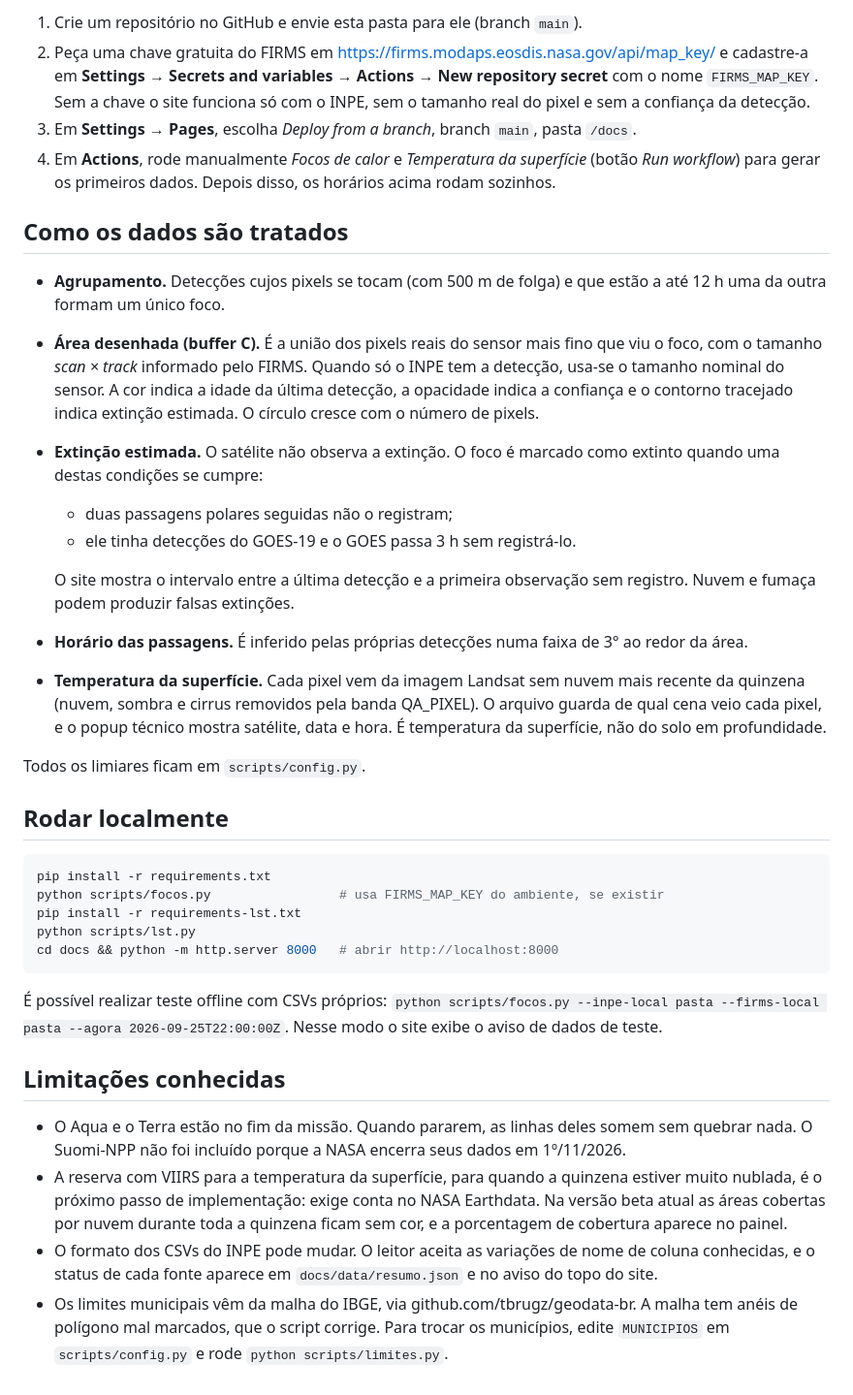
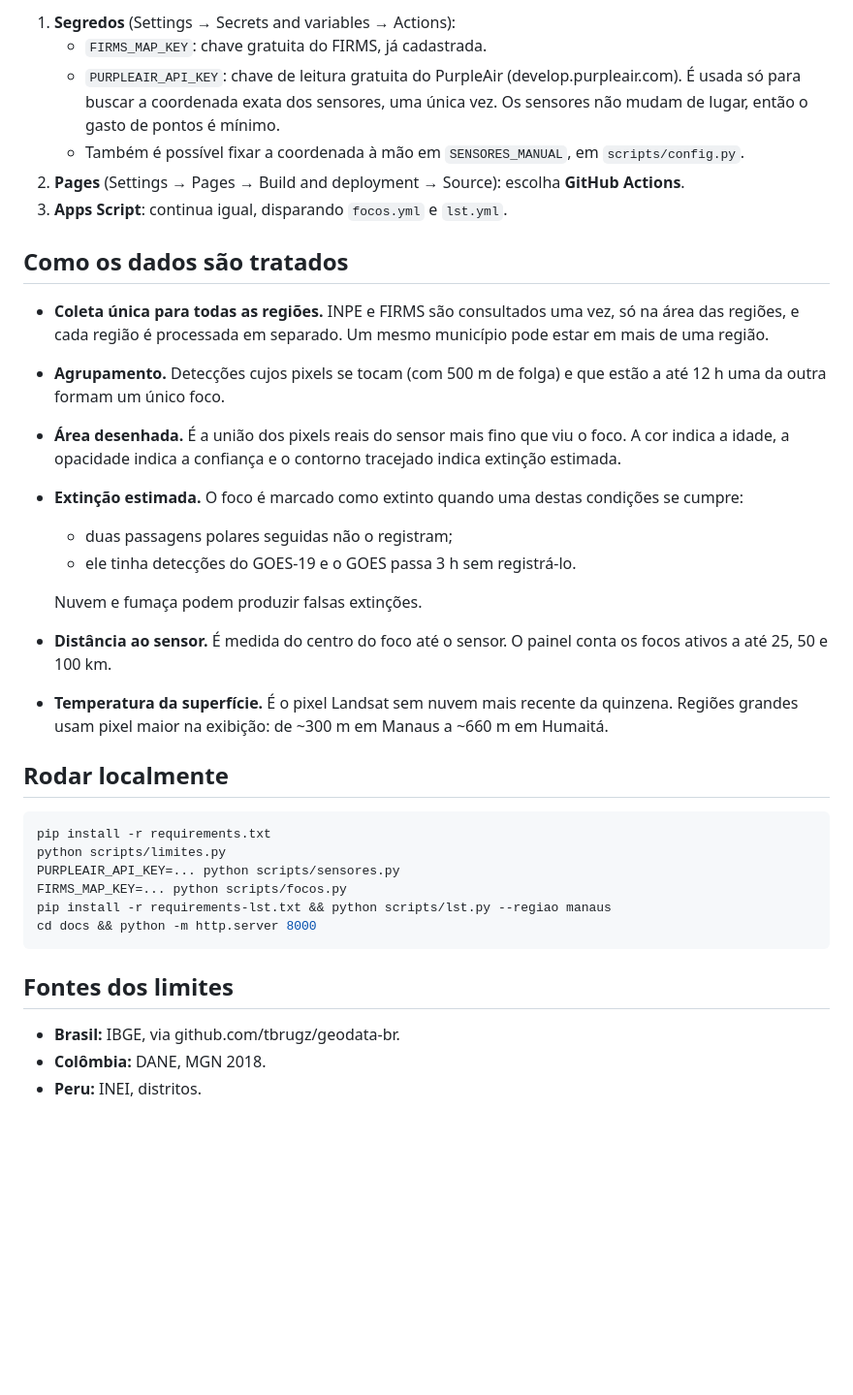
Before and after one commit to UFAMCCA/MonitorBETA, a Markdown page: README.md, the part around one of its changes. Shown at 97% size. Rendered like a GitHub page; blank space fills up the shorter version.

````diff
--- a/README.md
+++ b/README.md
@@ -17,39 +44,37 @@ Site estático que mostra focos de calor ativos e das últimas 48 horas nos muni
 
-1. Crie um repositório no GitHub e envie esta pasta para ele (branch `main`).
-2. Peça uma chave gratuita do FIRMS em https://firms.modaps.eosdis.nasa.gov/api/map_key/ e cadastre-a em **Settings → Secrets and variables → Actions → New repository secret** com o nome `FIRMS_MAP_KEY`. Sem a chave o site funciona só com o INPE, sem o tamanho real do pixel e sem a confiança da detecção.
-3. Em **Settings → Pages**, escolha *Deploy from a branch*, branch `main`, pasta `/docs`.
-4. Em **Actions**, rode manualmente *Focos de calor* e *Temperatura da superfície* (botão *Run workflow*) para gerar os primeiros dados. Depois disso, os horários acima rodam sozinhos.
-
+1. **Segredos** (Settings → Secrets and variables → Actions):
+   - `FIRMS_MAP_KEY`: chave gratuita do FIRMS, já cadastrada.
+   - `PURPLEAIR_API_KEY`: chave de leitura gratuita do PurpleAir (develop.purpleair.com). É usada só para buscar a coordenada exata dos sensores, uma única vez. Os sensores não mudam de lugar, então o gasto de pontos é mínimo.
+   - Também é possível fixar a coordenada à mão em `SENSORES_MANUAL`, em `scripts/config.py`.
+2. **Pages** (Settings → Pages → Build and deployment → Source): escolha **GitHub Actions**.
+3. **Apps Script**: continua igual, disparando `focos.yml` e `lst.yml`.
 
 ## Como os dados são tratados
 
+- **Coleta única para todas as regiões.** INPE e FIRMS são consultados uma vez, só na área das regiões, e cada região é processada em separado. Um mesmo município pode estar em mais de uma região.
 - **Agrupamento.** Detecções cujos pixels se tocam (com 500 m de folga) e que estão a até 12 h uma da outra formam um único foco.
-- **Área desenhada (buffer C).** É a união dos pixels reais do sensor mais fino que viu o foco, com o tamanho *scan × track* informado pelo FIRMS. Quando só o INPE tem a detecção, usa-se o tamanho nominal do sensor. A cor indica a idade da última detecção, a opacidade indica a confiança e o contorno tracejado indica extinção estimada. O círculo cresce com o número de pixels.
-- **Extinção estimada.** O satélite não observa a extinção. O foco é marcado como extinto quando uma destas condições se cumpre:
+- **Área desenhada.** É a união dos pixels reais do sensor mais fino que viu o foco. A cor indica a idade, a opacidade indica a confiança e o contorno tracejado indica extinção estimada.
+- **Extinção estimada.** O foco é marcado como extinto quando uma destas condições se cumpre:
   - duas passagens polares seguidas não o registram;
   - ele tinha detecções do GOES-19 e o GOES passa 3 h sem registrá-lo.
 
-  O site mostra o intervalo entre a última detecção e a primeira observação sem registro. Nuvem e fumaça podem produzir falsas extinções.
-- **Horário das passagens.** É inferido pelas próprias detecções numa faixa de 3° ao redor da área.
-- **Temperatura da superfície.** Cada pixel vem da imagem Landsat sem nuvem mais recente da quinzena (nuvem, sombra e cirrus removidos pela banda QA_PIXEL). O arquivo guarda de qual cena veio cada pixel, e o popup técnico mostra satélite, data e hora. É temperatura da superfície, não do solo em profundidade.
-
-Todos os limiares ficam em `scripts/config.py`.
+  Nuvem e fumaça podem produzir falsas extinções.
+- **Distância ao sensor.** É medida do centro do foco até o sensor. O painel conta os focos ativos a até 25, 50 e 100 km.
+- **Temperatura da superfície.** É o pixel Landsat sem nuvem mais recente da quinzena. Regiões grandes usam pixel maior na exibição: de ~300 m em Manaus a ~660 m em Humaitá.
 
 ## Rodar localmente
 
 ```bash
 pip install -r requirements.txt
-python scripts/focos.py                 # usa FIRMS_MAP_KEY do ambiente, se existir
-pip install -r requirements-lst.txt
-python scripts/lst.py
-cd docs && python -m http.server 8000   # abrir http://localhost:8000
+python scripts/limites.py
+PURPLEAIR_API_KEY=... python scripts/sensores.py
+FIRMS_MAP_KEY=... python scripts/focos.py
+pip install -r requirements-lst.txt && python scripts/lst.py --regiao manaus
+cd docs && python -m http.server 8000
 ```
 
-É possível realizar teste offline com CSVs próprios: `python scripts/focos.py --inpe-local pasta --firms-local pasta --agora 2026-09-25T22:00:00Z`. Nesse modo o site exibe o aviso de dados de teste.
+## Fontes dos limites
 
-## Limitações conhecidas
-
-- O Aqua e o Terra estão no fim da missão. Quando pararem, as linhas deles somem sem quebrar nada. O Suomi-NPP não foi incluído porque a NASA encerra seus dados em 1º/11/2026.
-- A reserva com VIIRS para a temperatura da superfície, para quando a quinzena estiver muito nublada, é o próximo passo de implementação: exige conta no NASA Earthdata. Na versão beta atual as áreas cobertas por nuvem durante toda a quinzena ficam sem cor, e a porcentagem de cobertura aparece no painel.
-- O formato dos CSVs do INPE pode mudar. O leitor aceita as variações de nome de coluna conhecidas, e o status de cada fonte aparece em `docs/data/resumo.json` e no aviso do topo do site.
-- Os limites municipais vêm da malha do IBGE, via github.com/tbrugz/geodata-br. A malha tem anéis de polígono mal marcados, que o script corrige. Para trocar os municípios, edite `MUNICIPIOS` em `scripts/config.py` e rode `python scripts/limites.py`.
+- **Brasil:** IBGE, via github.com/tbrugz/geodata-br.
+- **Colômbia:** DANE, MGN 2018.
+- **Peru:** INEI, distritos.
````
Also changed, not shown: other parts of README.md (+37 -10 lines).
